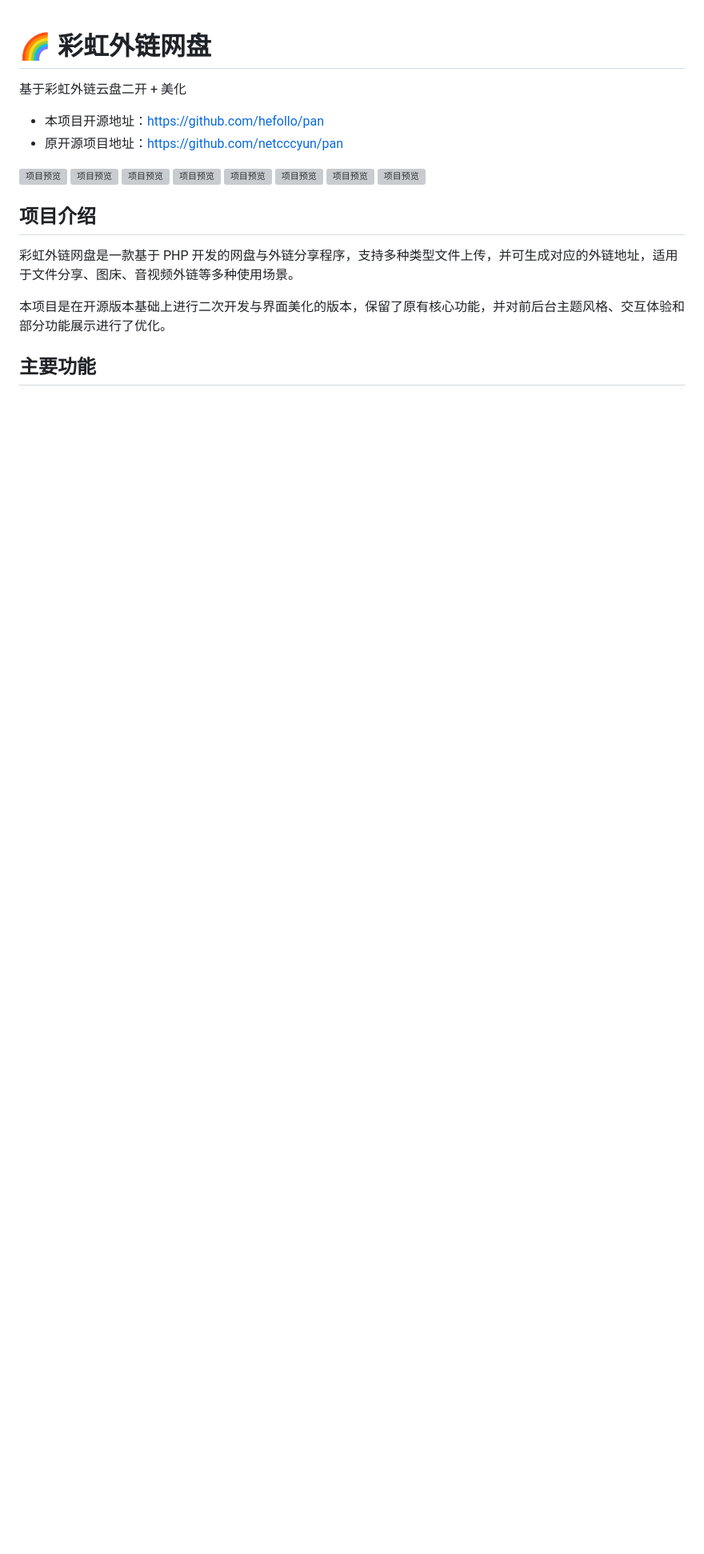
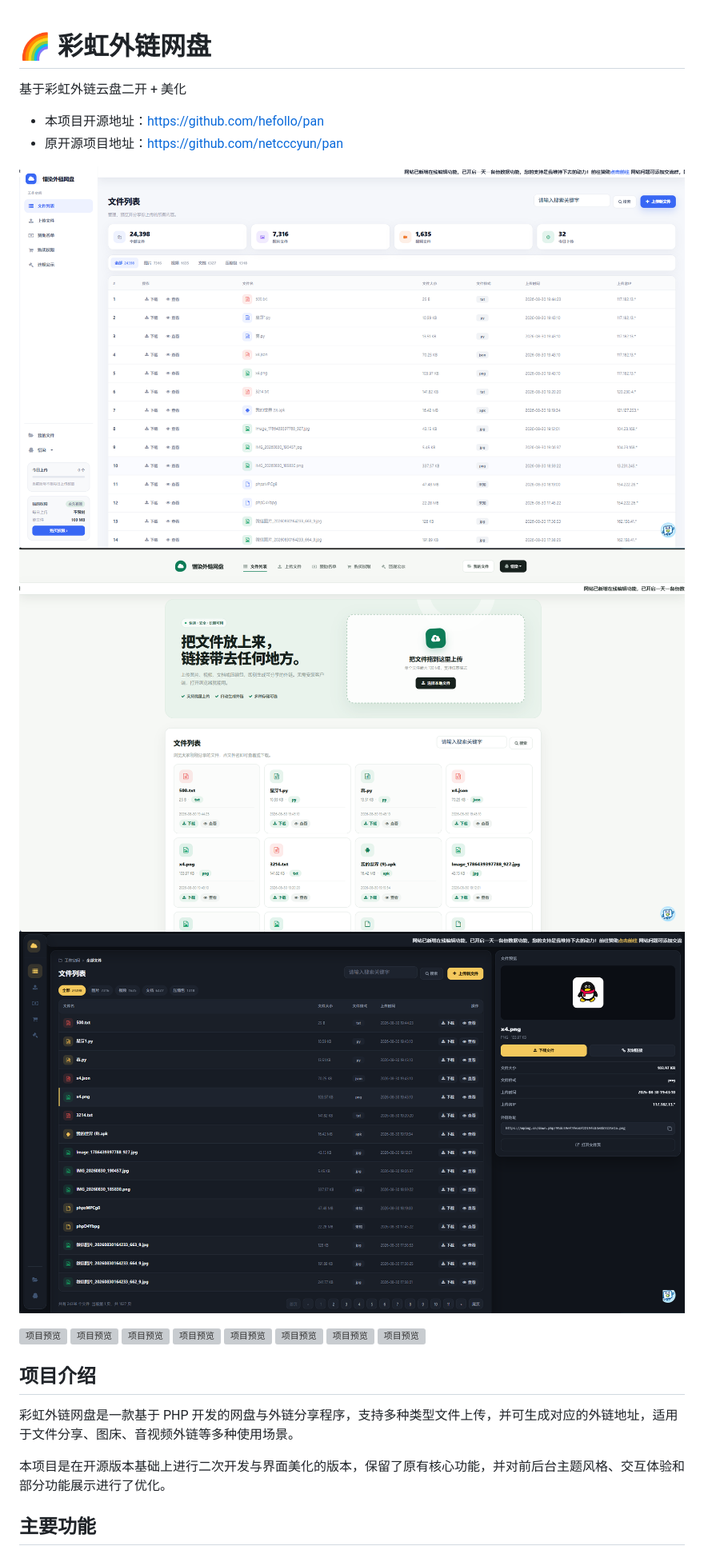
Before and after one commit to hefollo/pan, a Markdown page: README.md, the part around the change. Shown at 80% size. GitHub-like rendering; pictures changed too: img/上传门户风.png (added), img/数据控制台风.png (added), img/深色工作台风.png (added); blank space fills up the shorter version; grey boxes are pictures that could not be loaded.

Commit message:
docs: 添加三张项目预览图

```diff
--- a/README.md
+++ b/README.md
@@ -4,6 +4,10 @@
 
 - 本项目开源地址：<https://github.com/hefollo/pan>
 - 原开源项目地址：<https://github.com/netcccyun/pan>
+
+![数据控制台风](img/数据控制台风.png)
+![上传门户风](img/上传门户风.png)
+![深色工作台风](img/深色工作台风.png)
 
 ![项目预览](https://mpimg.cn/view.php/2841008ec06283dcd8378d7045992dcf.png)
 ![项目预览](https://mpimg.cn/view.php/b551758ecaff4aae424f0b4b22fdcabb.png)
```
